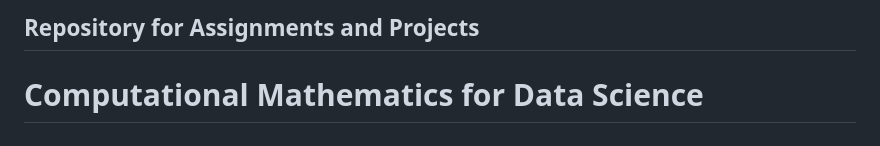
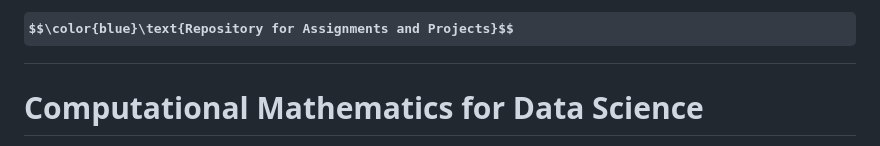
Before and after one commit to sijuswamy/ks_siju_CB.AI.R4CEN24003_Computational-Mathematics-for-DataScience, a Markdown page: README.md, the part around the change. Drawn GitHub-style; some formulas as TeX source.

```diff
--- a/README.md
+++ b/README.md
@@ -1,4 +1,4 @@
-## Repository for Assignments and Projects
+## $$\color{blue}\text{Repository for Assignments and Projects}$$
 
 # Computational Mathematics for Data Science
 
```
